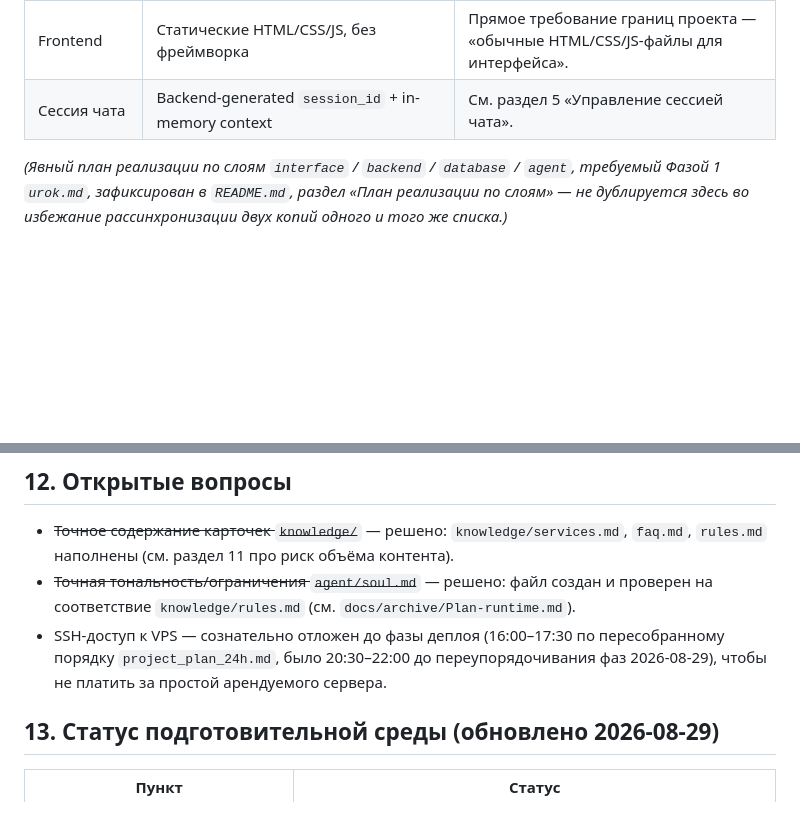
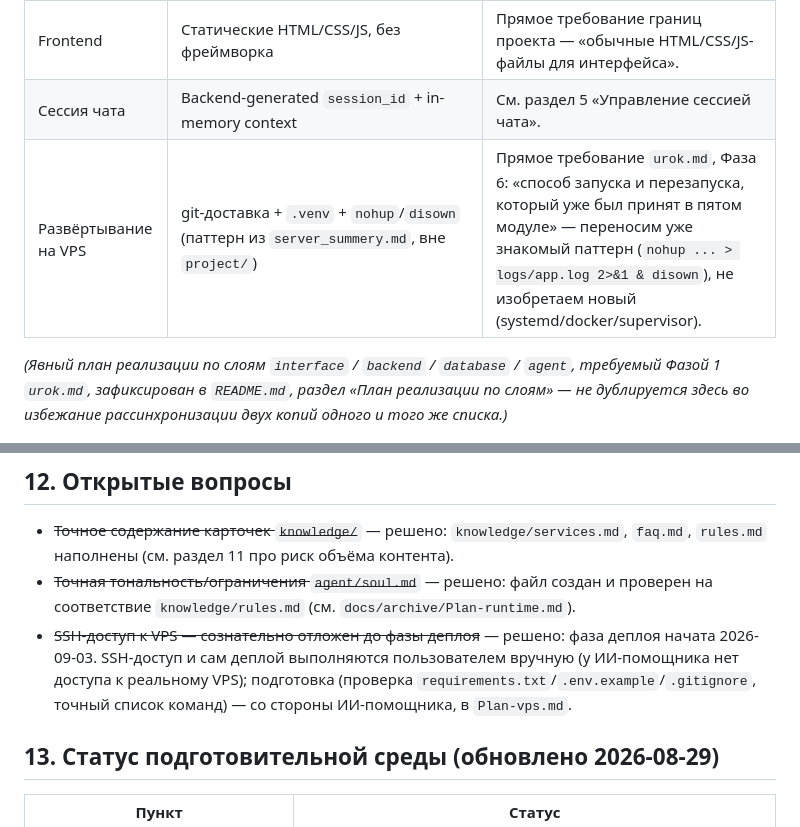
Before and after one commit to IVAiris/project, a Markdown page: spec.md, 2 parts joined by grey strips. GitHub-like rendering; blank space fills up the shorter version.

```diff
--- a/spec.md
+++ b/spec.md
@@ -120,6 +120,7 @@ Bot-flow и ИИ-консультант — универсальный техн
 | Хранилище бизнес-данных | SQLite (`sqlite3`, стандартная библиотека) | Файл `data/bot.sqlite3`, без дополнительных зависимостей. |
 | Frontend | Статические HTML/CSS/JS, без фреймворка | Прямое требование границ проекта — «обычные HTML/CSS/JS-файлы для интерфейса». |
 | Сессия чата | Backend-generated `session_id` + in-memory context | См. раздел 5 «Управление сессией чата». |
+| Развёртывание на VPS | git-доставка + `.venv` + `nohup`/`disown` (паттерн из `server_summery.md`, вне `project/`) | Прямое требование `urok.md`, Фаза 6: «способ запуска и перезапуска, который уже был принят в пятом модуле» — переносим уже знакомый паттерн (`nohup ... > logs/app.log 2>&1 & disown`), не изобретаем новый (systemd/docker/supervisor). |
 
 *(Явный план реализации по слоям `interface` / `backend` / `database` / `agent`, требуемый Фазой 1 `urok.md`, зафиксирован в `README.md`, раздел «План реализации по слоям» — не дублируется здесь во избежание рассинхронизации двух копий одного и того же списка.)*
 
@@ -198,7 +199,7 @@ Bot-flow и ИИ-консультант — универсальный техн
 
 - ~~Точное содержание карточек `knowledge/`~~ — решено: `knowledge/services.md`, `faq.md`, `rules.md` наполнены (см. раздел 11 про риск объёма контента).
 - ~~Точная тональность/ограничения `agent/soul.md`~~ — решено: файл создан и проверен на соответствие `knowledge/rules.md` (см. `docs/archive/Plan-runtime.md`).
-- SSH-доступ к VPS — сознательно отложен до фазы деплоя (16:00–17:30 по пересобранному порядку `project_plan_24h.md`, было 20:30–22:00 до переупорядочивания фаз 2026-08-29), чтобы не платить за простой арендуемого сервера.
+- ~~SSH-доступ к VPS — сознательно отложен до фазы деплоя~~ — решено: фаза деплоя начата 2026-09-03. SSH-доступ и сам деплой выполняются пользователем вручную (у ИИ-помощника нет доступа к реальному VPS); подготовка (проверка `requirements.txt`/`.env.example`/`.gitignore`, точный список команд) — со стороны ИИ-помощника, в `Plan-vps.md`.
 
 ## 13. Статус подготовительной среды (обновлено 2026-08-29)
 
```
Also changed, not shown: CLAUDE.md (+7 -4 lines), Plan-vps.md (added, +207 -0 lines).
